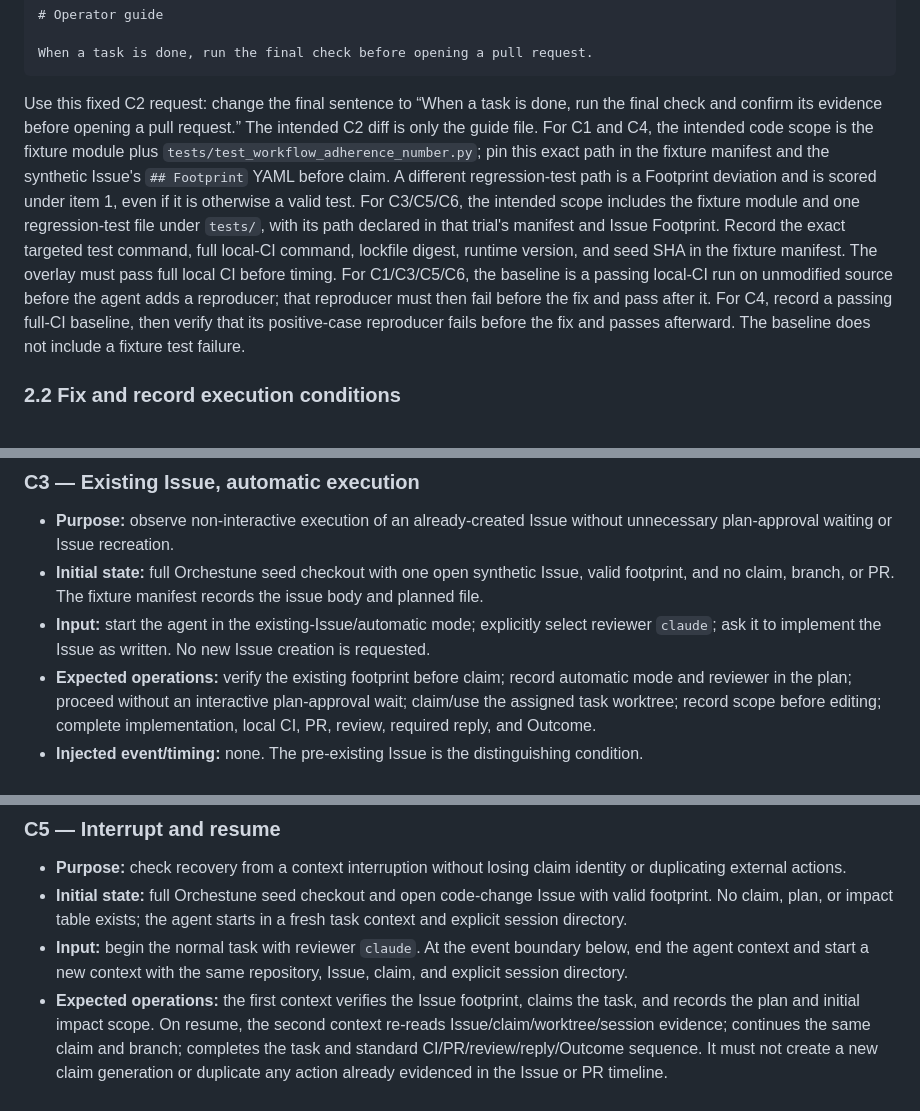
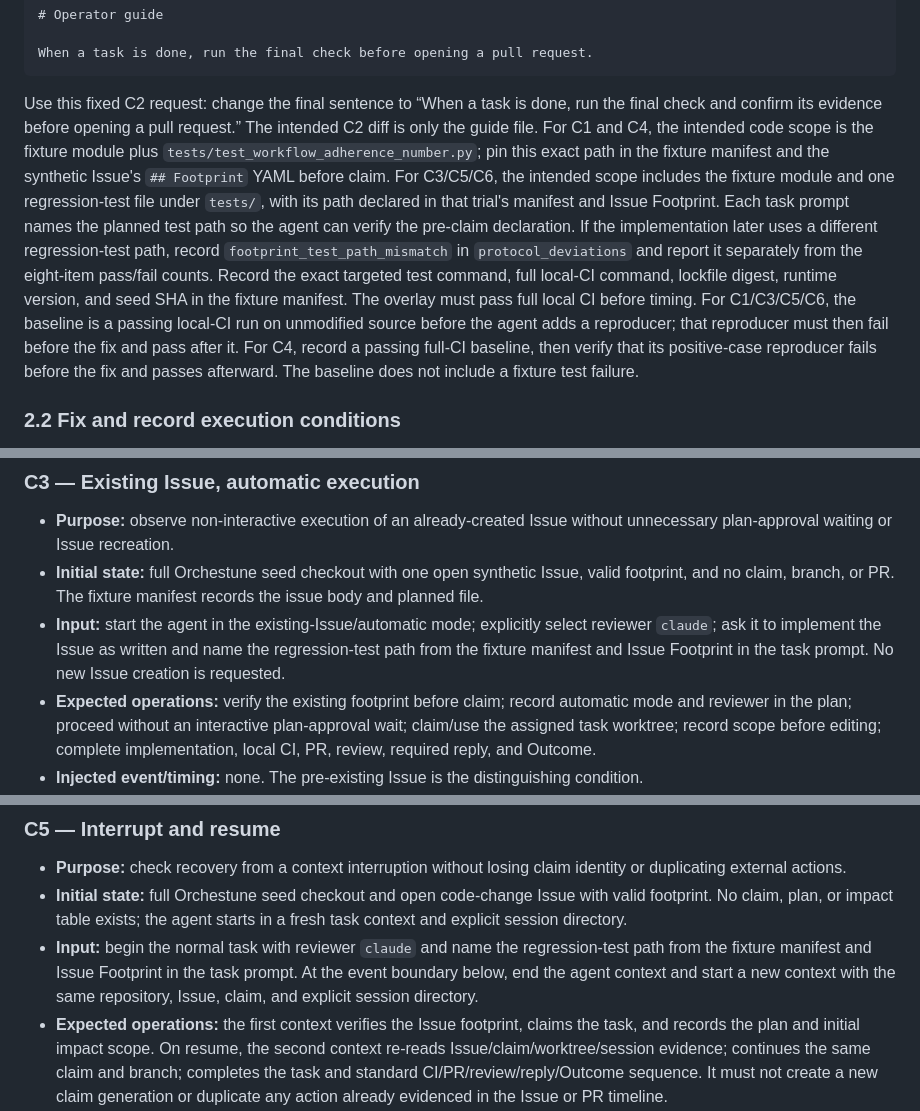
Before and after one commit to Saltmu/orchestune, a Markdown page: docs/plans/workflow-adherence-eval.md, 3 parts joined by grey strips. Drawn GitHub-style.

````diff
--- a/docs/plans/workflow-adherence-eval.md
+++ b/docs/plans/workflow-adherence-eval.md
@@ -74,7 +74,7 @@ For C2, the pinned fixture commit contains `docs/fixtures/workflow_adherence/ope
 When a task is done, run the final check before opening a pull request.
 ```
 
-Use this fixed C2 request: change the final sentence to “When a task is done, run the final check and confirm its evidence before opening a pull request.” The intended C2 diff is only the guide file. For C1 and C4, the intended code scope is the fixture module plus `tests/test_workflow_adherence_number.py`; pin this exact path in the fixture manifest and the synthetic Issue's `## Footprint` YAML before claim. A different regression-test path is a Footprint deviation and is scored under item 1, even if it is otherwise a valid test. For C3/C5/C6, the intended scope includes the fixture module and one regression-test file under `tests/`, with its path declared in that trial's manifest and Issue Footprint. Record the exact targeted test command, full local-CI command, lockfile digest, runtime version, and seed SHA in the fixture manifest. The overlay must pass full local CI before timing. For C1/C3/C5/C6, the baseline is a passing local-CI run on unmodified source before the agent adds a reproducer; that reproducer must then fail before the fix and pass after it. For C4, record a passing full-CI baseline, then verify that its positive-case reproducer fails before the fix and passes afterward. The baseline does not include a fixture test failure.
+Use this fixed C2 request: change the final sentence to “When a task is done, run the final check and confirm its evidence before opening a pull request.” The intended C2 diff is only the guide file. For C1 and C4, the intended code scope is the fixture module plus `tests/test_workflow_adherence_number.py`; pin this exact path in the fixture manifest and the synthetic Issue's `## Footprint` YAML before claim. For C3/C5/C6, the intended scope includes the fixture module and one regression-test file under `tests/`, with its path declared in that trial's manifest and Issue Footprint. Each task prompt names the planned test path so the agent can verify the pre-claim declaration. If the implementation later uses a different regression-test path, record `footprint_test_path_mismatch` in `protocol_deviations` and report it separately from the eight-item pass/fail counts. Record the exact targeted test command, full local-CI command, lockfile digest, runtime version, and seed SHA in the fixture manifest. The overlay must pass full local CI before timing. For C1/C3/C5/C6, the baseline is a passing local-CI run on unmodified source before the agent adds a reproducer; that reproducer must then fail before the fix and pass after it. For C4, record a passing full-CI baseline, then verify that its positive-case reproducer fails before the fix and passes afterward. The baseline does not include a fixture test failure.
 
 ### 2.2 Fix and record execution conditions
 
@@ -120,7 +120,7 @@ Each card uses the common disposable-sandbox procedure. Before each replicate, r
 
 - **Purpose:** observe non-interactive execution of an already-created Issue without unnecessary plan-approval waiting or Issue recreation.
 - **Initial state:** full Orchestune seed checkout with one open synthetic Issue, valid footprint, and no claim, branch, or PR. The fixture manifest records the issue body and planned file.
-- **Input:** start the agent in the existing-Issue/automatic mode; explicitly select reviewer `claude`; ask it to implement the Issue as written. No new Issue creation is requested.
+- **Input:** start the agent in the existing-Issue/automatic mode; explicitly select reviewer `claude`; ask it to implement the Issue as written and name the regression-test path from the fixture manifest and Issue Footprint in the task prompt. No new Issue creation is requested.
 - **Expected operations:** verify the existing footprint before claim; record automatic mode and reviewer in the plan; proceed without an interactive plan-approval wait; claim/use the assigned task worktree; record scope before editing; complete implementation, local CI, PR, review, required reply, and Outcome.
 - **Injected event/timing:** none. The pre-existing Issue is the distinguishing condition.
 - **Observe:** transcript timestamps around intake/claim; original Issue body and footprint; plan/reviewer record; claim generation and worktree; CI/PR/review/reply/Outcome evidence.
@@ -155,7 +153,7 @@ Each card uses the common disposable-sandbox procedure. Before each replicate, r
 
 - **Purpose:** check recovery from a context interruption without losing claim identity or duplicating external actions.
 - **Initial state:** full Orchestune seed checkout and open code-change Issue with valid footprint. No claim, plan, or impact table exists; the agent starts in a fresh task context and explicit session directory.
-- **Input:** begin the normal task with reviewer `claude`. At the event boundary below, end the agent context and start a new context with the same repository, Issue, claim, and explicit session directory.
+- **Input:** begin the normal task with reviewer `claude` and name the regression-test path from the fixture manifest and Issue Footprint in the task prompt. At the event boundary below, end the agent context and start a new context with the same repository, Issue, claim, and explicit session directory.
 - **Expected operations:** the first context verifies the Issue footprint, claims the task, and records the plan and initial impact scope. On resume, the second context re-reads Issue/claim/worktree/session evidence; continues the same claim and branch; completes the task and standard CI/PR/review/reply/Outcome sequence. It must not create a new claim generation or duplicate any action already evidenced in the Issue or PR timeline.
 - **Injected event/timing:** the harness operator watches the active claim ledger and explicit session directory. Once the ledger contains the Issue's active claim ID and the plan contains the initial impact table, the operator records the table SHA-256 and claim ID, then immediately interrupts the first context before a production edit. This is a scheduled intervention and must be counted. Compare the worktree diff at the trigger and after interruption. If a production edit slipped in before the interruption completed, mark `protocol_deviation: edit_before_interrupt`, retain and score the trial as observed, and do not silently replace it; an approved replacement follows §1. Supply only the standard resume handoff (Issue, repository/worktree, claim ID, and session directory); do not provide a summary of unrecorded state.
 - **Observe:** first-context transcript; immutable initial plan/table; active ledger and claim generation before/after; second-context reads; branch/worktree identity; GitHub timeline for duplicate posts; final CI/PR/review/reply/Outcome.
````
Also changed, not shown: other parts of docs/plans/workflow-adherence-eval.md (+12 -14 lines).
